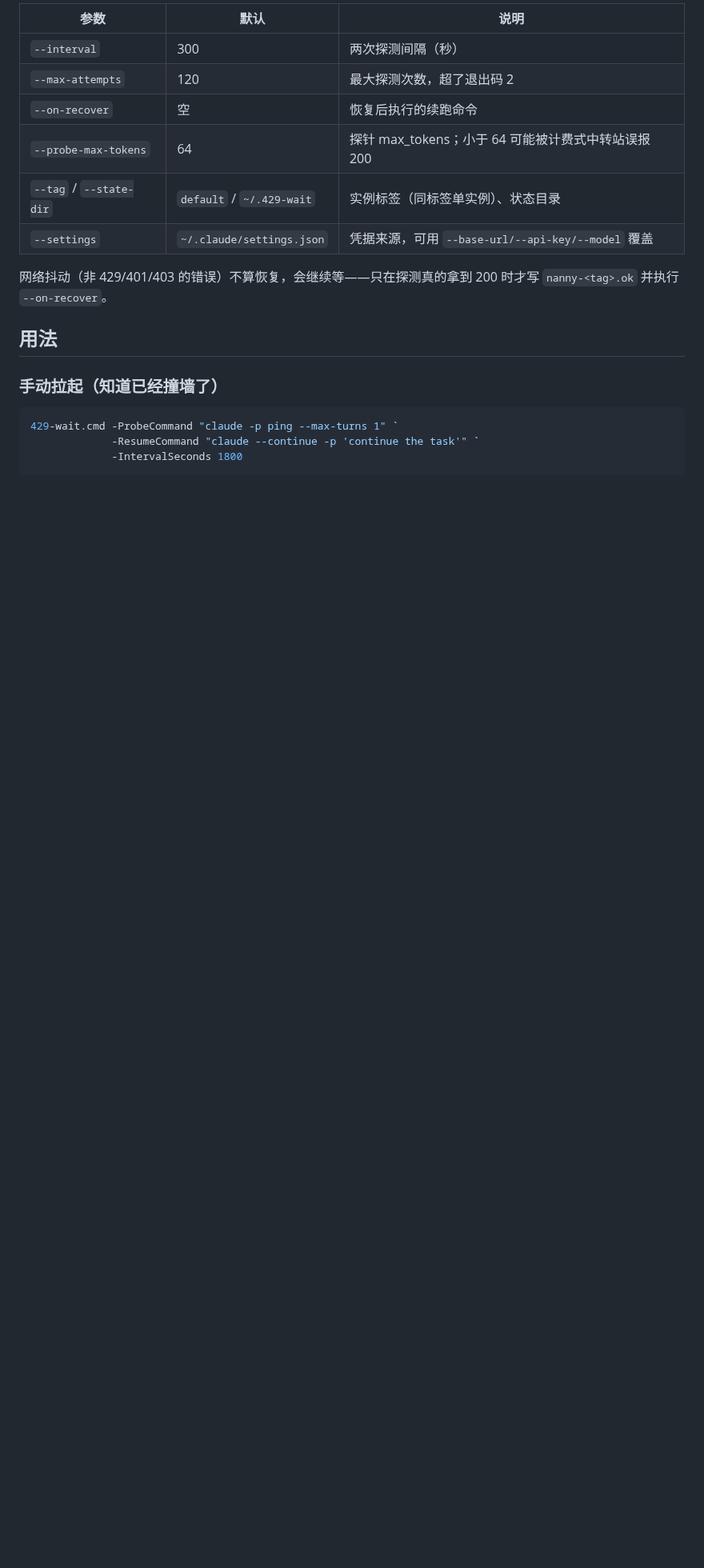
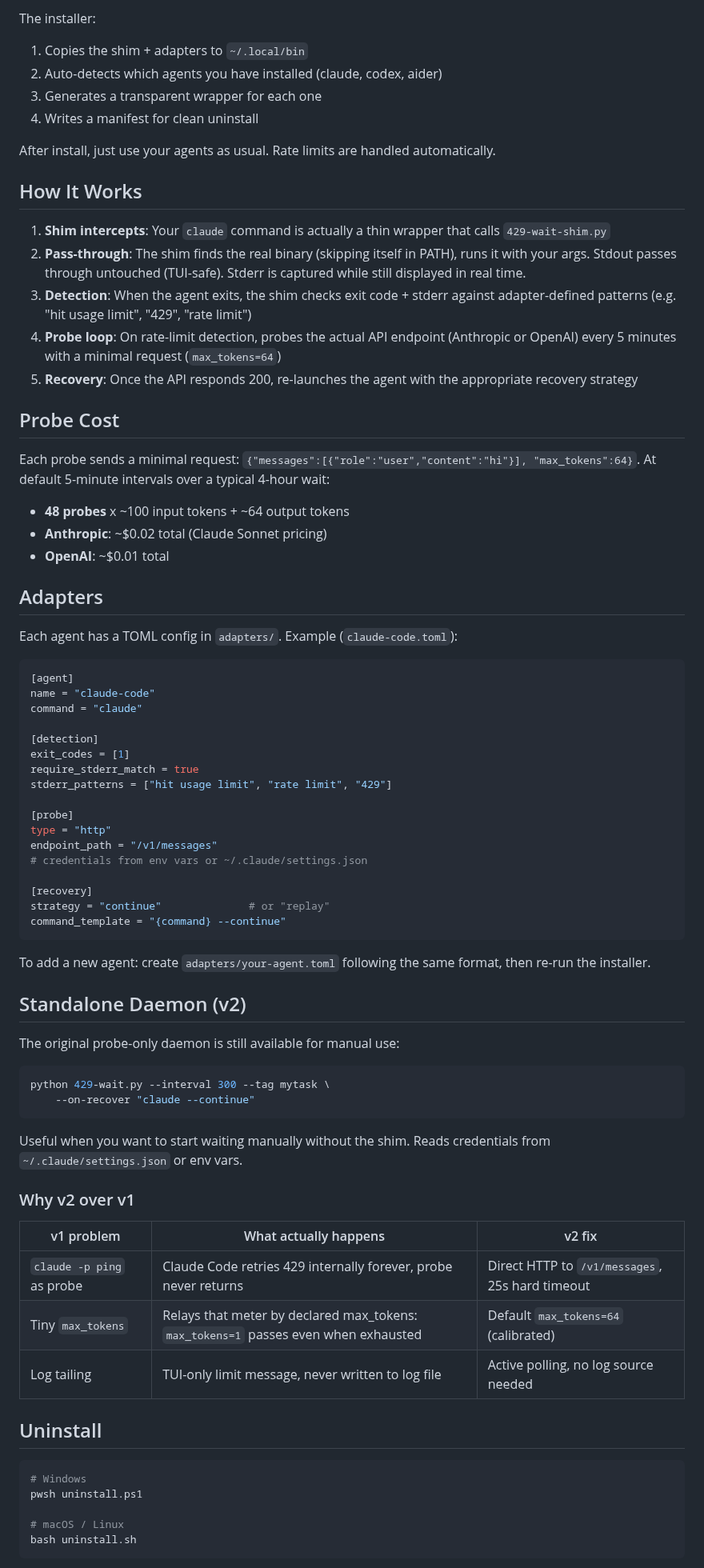
Before and after one commit to limpidwei/429-wait, a Markdown page: README.md, the part around one of its changes. Shown at 80% size. GitHub-like rendering; blank space fills up the shorter version.

````diff
--- a/README.md
+++ b/README.md
@@ -44,23 +45,81 @@ python bin/429-wait.py --interval 300 --tag mytask \
 ```
 
-| 参数 | 默认 | 说明 |
+The installer:
+1. Copies the shim + adapters to `~/.local/bin`
+2. Auto-detects which agents you have installed (claude, codex, aider)
+3. Generates a transparent wrapper for each one
+4. Writes a manifest for clean uninstall
+
+After install, just use your agents as usual. Rate limits are handled automatically.
+
+## How It Works
+
+1. **Shim intercepts**: Your `claude` command is actually a thin wrapper that calls `429-wait-shim.py`
+2. **Pass-through**: The shim finds the real binary (skipping itself in PATH), runs it with your args. Stdout passes through untouched (TUI-safe). Stderr is captured while still displayed in real time.
+3. **Detection**: When the agent exits, the shim checks exit code + stderr against adapter-defined patterns (e.g. "hit usage limit", "429", "rate limit")
+4. **Probe loop**: On rate-limit detection, probes the actual API endpoint (Anthropic or OpenAI) every 5 minutes with a minimal request (`max_tokens=64`)
+5. **Recovery**: Once the API responds 200, re-launches the agent with the appropriate recovery strategy
+
+## Probe Cost
+
+Each probe sends a minimal request: `{"messages":[{"role":"user","content":"hi"}], "max_tokens":64}`. At default 5-minute intervals over a typical 4-hour wait:
+
+- **48 probes** x ~100 input tokens + ~64 output tokens
+- **Anthropic**: ~$0.02 total (Claude Sonnet pricing)
+- **OpenAI**: ~$0.01 total
+
+## Adapters
+
+Each agent has a TOML config in `adapters/`. Example (`claude-code.toml`):
+
+```toml
+[agent]
+name = "claude-code"
+command = "claude"
+
+[detection]
+exit_codes = [1]
+require_stderr_match = true
+stderr_patterns = ["hit usage limit", "rate limit", "429"]
+
+[probe]
+type = "http"
+endpoint_path = "/v1/messages"
+# credentials from env vars or ~/.claude/settings.json
+
+[recovery]
+strategy = "continue"              # or "replay"
+command_template = "{command} --continue"
+```
+
+To add a new agent: create `adapters/your-agent.toml` following the same format, then re-run the installer.
+
+## Standalone Daemon (v2)
+
+The original probe-only daemon is still available for manual use:
+
+```bash
+python 429-wait.py --interval 300 --tag mytask \
+    --on-recover "claude --continue"
+```
+
+Useful when you want to start waiting manually without the shim. Reads credentials from `~/.claude/settings.json` or env vars.
+
+### Why v2 over v1
+
+| v1 problem | What actually happens | v2 fix |
 |---|---|---|
-| `--interval` | 300 | 两次探测间隔（秒） |
-| `--max-attempts` | 120 | 最大探测次数，超了退出码 2 |
-| `--on-recover` | 空 | 恢复后执行的续跑命令 |
-| `--probe-max-tokens` | 64 | 探针 max_tokens；小于 64 可能被计费式中转站误报 200 |
-| `--tag` / `--state-dir` | `default` / `~/.429-wait` | 实例标签（同标签单实例）、状态目录 |
-| `--settings` | `~/.claude/settings.json` | 凭据来源，可用 `--base-url/--api-key/--model` 覆盖 |
+| `claude -p ping` as probe | Claude Code retries 429 internally forever, probe never returns | Direct HTTP to `/v1/messages`, 25s hard timeout |
+| Tiny `max_tokens` | Relays that meter by declared max_tokens: `max_tokens=1` passes even when exhausted | Default `max_tokens=64` (calibrated) |
+| Log tailing | TUI-only limit message, never written to log file | Active polling, no log source needed |
 
-网络抖动（非 429/401/403 的错误）不算恢复，会继续等——只在探测真的拿到 200 时才写 `nanny-<tag>.ok` 并执行 `--on-recover`。
-
-## 用法
-
-### 手动拉起（知道已经撞墙了）
+## Uninstall
 
 ```powershell
-429-wait.cmd -ProbeCommand "claude -p ping --max-turns 1" `
-             -ResumeCommand "claude --continue -p 'continue the task'" `
-             -IntervalSeconds 1800
+# Windows
+pwsh uninstall.ps1
+
+# macOS / Linux
+bash uninstall.sh
 ```
 
````
Also changed, not shown: other parts of README.md (+63 -68 lines), ROADMAP.md (added, +68 -0 lines), assets/demo-screenshot.png (added), 12 other files.
